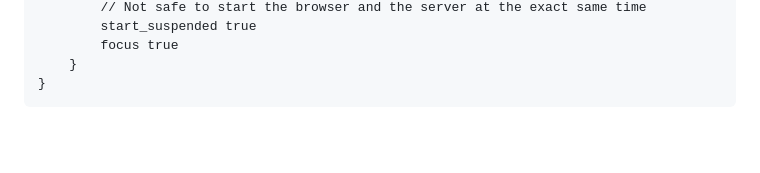
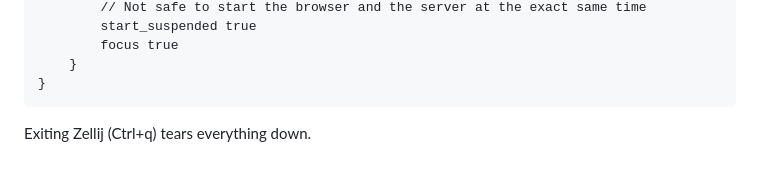
Before and after one commit to duganchen/podfeeds, a Markdown page: README.md, the part around the change. Rendered like a GitHub page; blank space fills up the shorter version.

Commit message:
We do want that note.

```diff
--- a/README.md
+++ b/README.md
@@ -144,3 +144,5 @@ Works the same as above. This is accompished with the following layout:
             focus true
         }
     }
+
+Exiting Zellij (Ctrl+q) tears everything down.
```
